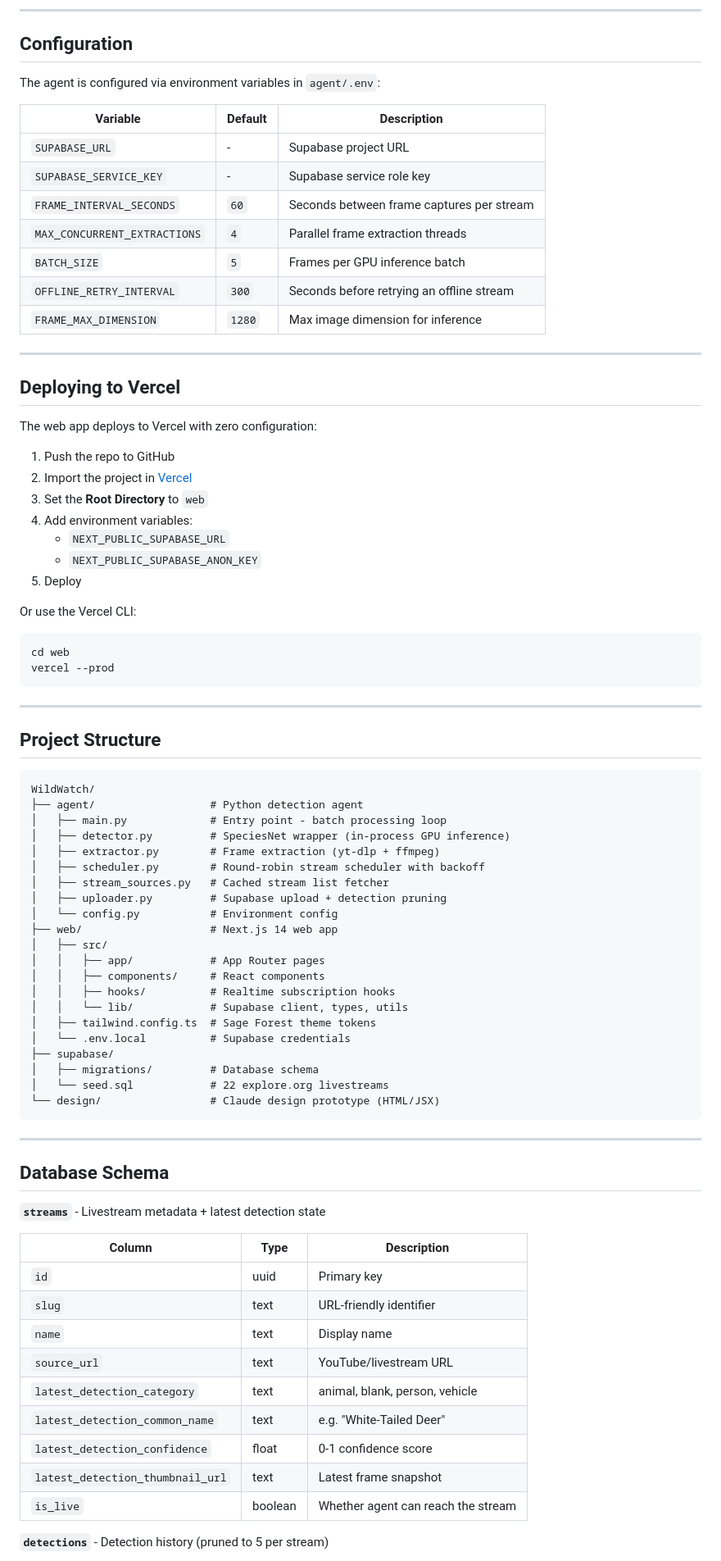
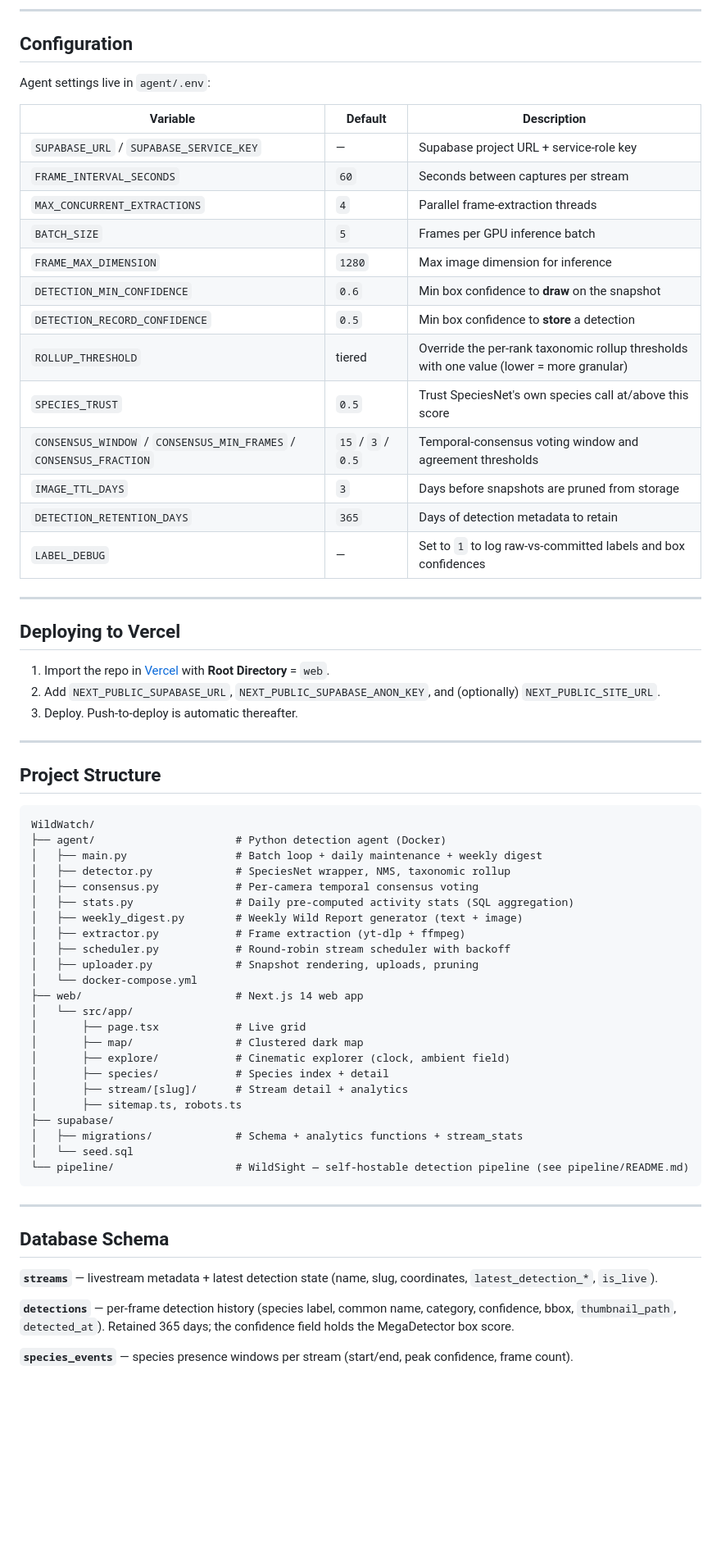
Before and after one commit to bpmxjordy/WildWatch, a Markdown page: README.md, the part around one of its changes. Shown at 82% size. Rendered like a GitHub page; blank space fills up the shorter version.

````diff
--- a/README.md
+++ b/README.md
@@ -164,38 +139,31 @@ On first run, SpeciesNet will download the model weights (~1.5 GB). Subsequent s
 
 ## Configuration
 
-The agent is configured via environment variables in `agent/.env`:
+Agent settings live in `agent/.env`:
 
 | Variable | Default | Description |
 |----------|---------|-------------|
-| `SUPABASE_URL` | - | Supabase project URL |
-| `SUPABASE_SERVICE_KEY` | - | Supabase service role key |
-| `FRAME_INTERVAL_SECONDS` | `60` | Seconds between frame captures per stream |
-| `MAX_CONCURRENT_EXTRACTIONS` | `4` | Parallel frame extraction threads |
+| `SUPABASE_URL` / `SUPABASE_SERVICE_KEY` | — | Supabase project URL + service-role key |
+| `FRAME_INTERVAL_SECONDS` | `60` | Seconds between captures per stream |
+| `MAX_CONCURRENT_EXTRACTIONS` | `4` | Parallel frame-extraction threads |
 | `BATCH_SIZE` | `5` | Frames per GPU inference batch |
-| `OFFLINE_RETRY_INTERVAL` | `300` | Seconds before retrying an offline stream |
 | `FRAME_MAX_DIMENSION` | `1280` | Max image dimension for inference |
+| `DETECTION_MIN_CONFIDENCE` | `0.6` | Min box confidence to **draw** on the snapshot |
+| `DETECTION_RECORD_CONFIDENCE` | `0.5` | Min box confidence to **store** a detection |
+| `ROLLUP_THRESHOLD` | tiered | Override the per-rank taxonomic rollup thresholds with one value (lower = more granular) |
+| `SPECIES_TRUST` | `0.5` | Trust SpeciesNet's own species call at/above this score |
+| `CONSENSUS_WINDOW` / `CONSENSUS_MIN_FRAMES` / `CONSENSUS_FRACTION` | `15` / `3` / `0.5` | Temporal-consensus voting window and agreement thresholds |
+| `IMAGE_TTL_DAYS` | `3` | Days before snapshots are pruned from storage |
+| `DETECTION_RETENTION_DAYS` | `365` | Days of detection metadata to retain |
+| `LABEL_DEBUG` | — | Set to `1` to log raw-vs-committed labels and box confidences |
 
 ---
 
 ## Deploying to Vercel
 
-The web app deploys to Vercel with zero configuration:
-
-1. Push the repo to GitHub
-2. Import the project in [Vercel](https://vercel.com/new)
-3. Set the **Root Directory** to `web`
-4. Add environment variables:
-   - `NEXT_PUBLIC_SUPABASE_URL`
-   - `NEXT_PUBLIC_SUPABASE_ANON_KEY`
-5. Deploy
-
-Or use the Vercel CLI:
-
-```bash
-cd web
-vercel --prod
-```
+1. Import the repo in [Vercel](https://vercel.com/new) with **Root Directory** = `web`.
+2. Add `NEXT_PUBLIC_SUPABASE_URL`, `NEXT_PUBLIC_SUPABASE_ANON_KEY`, and (optionally) `NEXT_PUBLIC_SITE_URL`.
+3. Deploy. Push-to-deploy is automatic thereafter.
 
 ---
 
@@ -203,45 +171,37 @@ vercel --prod
 
 ```
 WildWatch/
-├── agent/                  # Python detection agent
-│   ├── main.py             # Entry point - batch processing loop
-│   ├── detector.py         # SpeciesNet wrapper (in-process GPU inference)
-│   ├── extractor.py        # Frame extraction (yt-dlp + ffmpeg)
-│   ├── scheduler.py        # Round-robin stream scheduler with backoff
-│   ├── stream_sources.py   # Cached stream list fetcher
-│   ├── uploader.py         # Supabase upload + detection pruning
-│   └── config.py           # Environment config
-├── web/                    # Next.js 14 web app
-│   ├── src/
-│   │   ├── app/            # App Router pages
-│   │   ├── components/     # React components
-│   │   ├── hooks/          # Realtime subscription hooks
-│   │   └── lib/            # Supabase client, types, utils
-│   ├── tailwind.config.ts  # Sage Forest theme tokens
-│   └── .env.local          # Supabase credentials
+├── agent/                      # Python detection agent (Docker)
+│   ├── main.py                 # Batch loop + daily maintenance + weekly digest
+│   ├── detector.py             # SpeciesNet wrapper, NMS, taxonomic rollup
+│   ├── consensus.py            # Per-camera temporal consensus voting
+│   ├── stats.py                # Daily pre-computed activity stats (SQL aggregation)
+│   ├── weekly_digest.py        # Weekly Wild Report generator (text + image)
+│   ├── extractor.py            # Frame extraction (yt-dlp + ffmpeg)
+│   ├── scheduler.py            # Round-robin stream scheduler with backoff
+│   ├── uploader.py             # Snapshot rendering, uploads, pruning
+│   └── docker-compose.yml
+├── web/                        # Next.js 14 web app
+│   └── src/app/
+│       ├── page.tsx            # Live grid
+│       ├── map/                # Clustered dark map
+│       ├── explore/            # Cinematic explorer (clock, ambient field)
+│       ├── species/            # Species index + detail
+│       ├── stream/[slug]/      # Stream detail + analytics
+│       ├── sitemap.ts, robots.ts
 ├── supabase/
-│   ├── migrations/         # Database schema
-│   └── seed.sql            # 22 explore.org livestreams
-└── design/                 # Claude design prototype (HTML/JSX)
+│   ├── migrations/             # Schema + analytics functions + stream_stats
+│   └── seed.sql
+└── pipeline/                   # WildSight — self-hostable detection pipeline (see pipeline/README.md)
 ```
 
 ---
 
 ## Database Schema
 
-**`streams`** - Livestream metadata + latest detection state
+**`streams`** — livestream metadata + latest detection state (name, slug, coordinates, `latest_detection_*`, `is_live`).
 
-| Column | Type | Description |
-|--------|------|-------------|
-| `id` | uuid | Primary key |
-| `slug` | text | URL-friendly identifier |
-| `name` | text | Display name |
-| `source_url` | text | YouTube/livestream URL |
-| `latest_detection_category` | text | animal, blank, person, vehicle |
-| `latest_detection_common_name` | text | e.g. "White-Tailed Deer" |
-| `latest_detection_confidence` | float | 0-1 confidence score |
-| `latest_detection_thumbnail_url` | text | Latest frame snapshot |
-| `is_live` | boolean | Whether agent can reach the stream |
+**`detections`** — per-frame detection history (species label, common name, category, confidence, bbox, `thumbnail_path`, `detected_at`). Retained 365 days; the confidence field holds the MegaDetector box score.
 
-**`detections`** - Detection history (pruned to 5 per stream)
+**`species_events`** — species presence windows per stream (start/end, peak confidence, frame count).
 
````
Also changed, not shown: other parts of README.md (+67 -98 lines), pipeline/README.md (+24 -8 lines).
